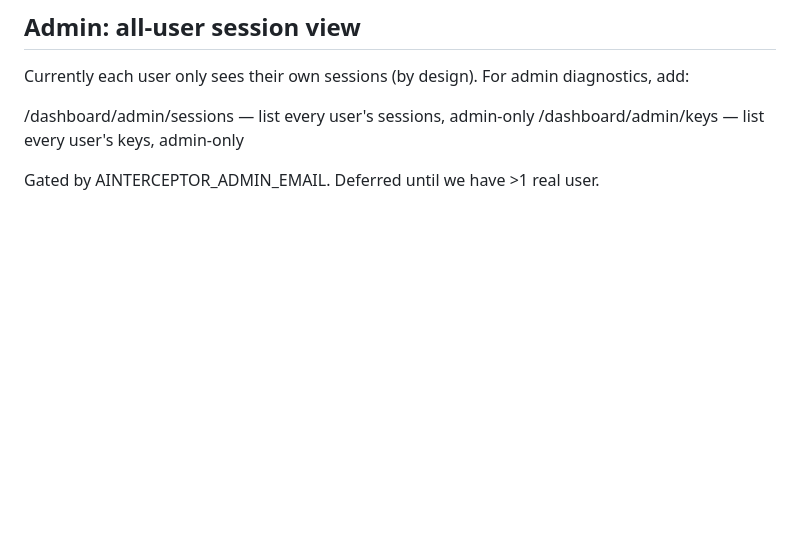
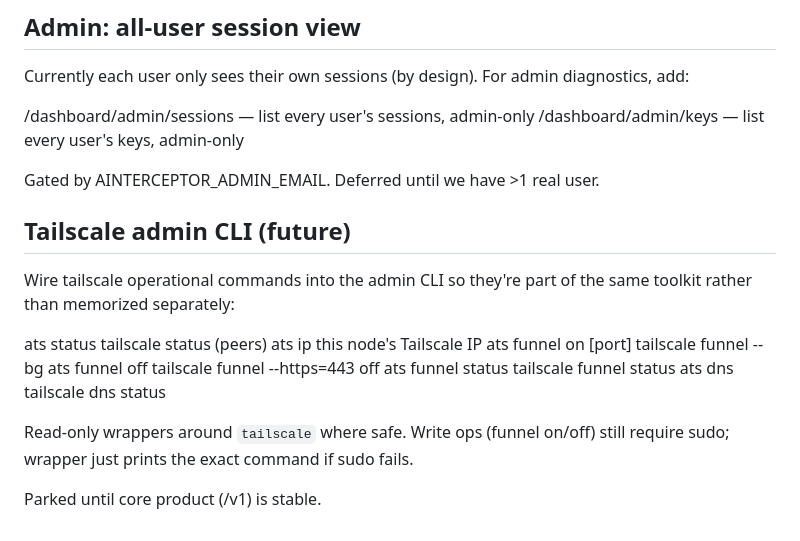
Before and after one commit to arunramakantsingh-coder/AInterceptor, a Markdown page: .ai/FUTURE_WORK.md, the part around the change. Rendered like a GitHub page; blank space fills up the shorter version.

Commit message:
docs(ai): note tailscale admin CLI as future work

```diff
--- a/.ai/FUTURE_WORK.md
+++ b/.ai/FUTURE_WORK.md
@@ -113,3 +113,22 @@ For admin diagnostics, add:
   /dashboard/admin/keys       — list every user's keys, admin-only
 
 Gated by AINTERCEPTOR_ADMIN_EMAIL. Deferred until we have >1 real user.
+
+
+## Tailscale admin CLI (future)
+
+Wire tailscale operational commands into the admin CLI so they're
+part of the same toolkit rather than memorized separately:
+
+  ats status               tailscale status (peers)
+  ats ip                   this node's Tailscale IP
+  ats funnel on [port]     tailscale funnel --bg <port>
+  ats funnel off           tailscale funnel --https=443 off
+  ats funnel status        tailscale funnel status
+  ats dns                  tailscale dns status
+
+Read-only wrappers around `tailscale` where safe. Write ops
+(funnel on/off) still require sudo; wrapper just prints the exact
+command if sudo fails.
+
+Parked until core product (/v1) is stable.
```
